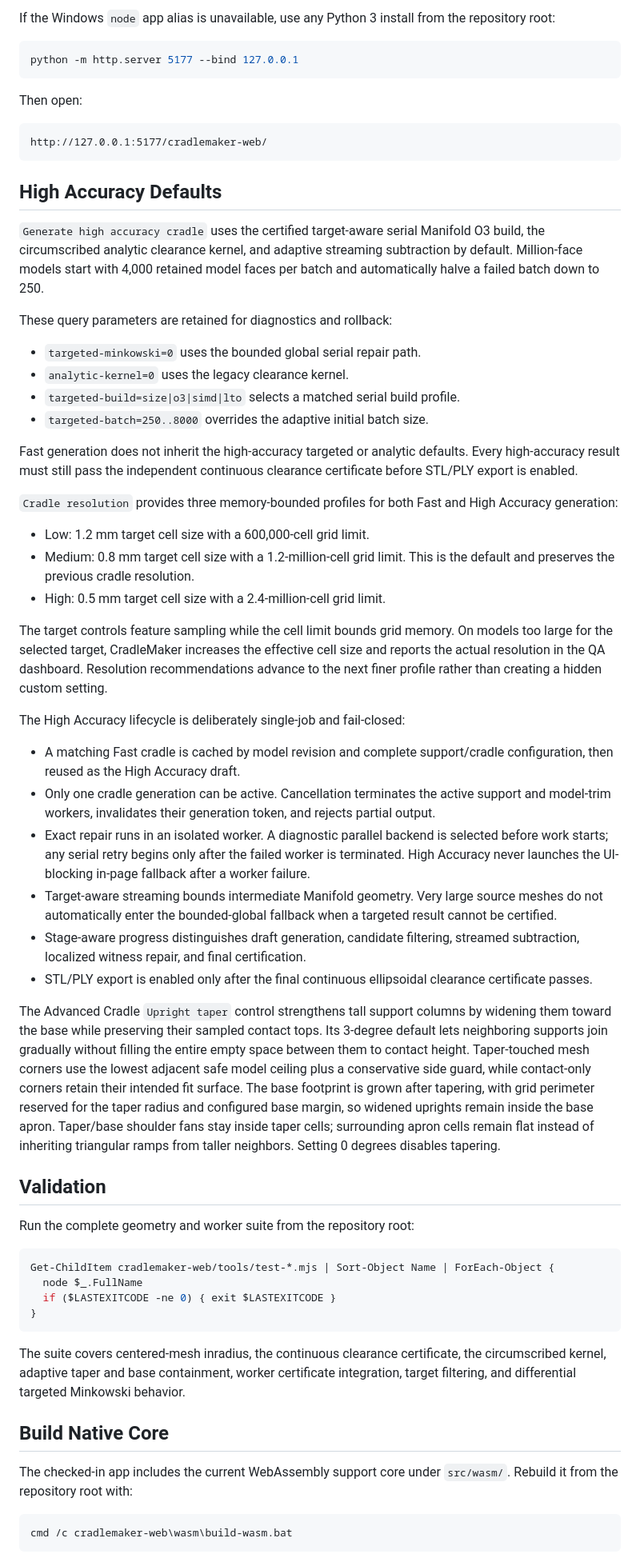
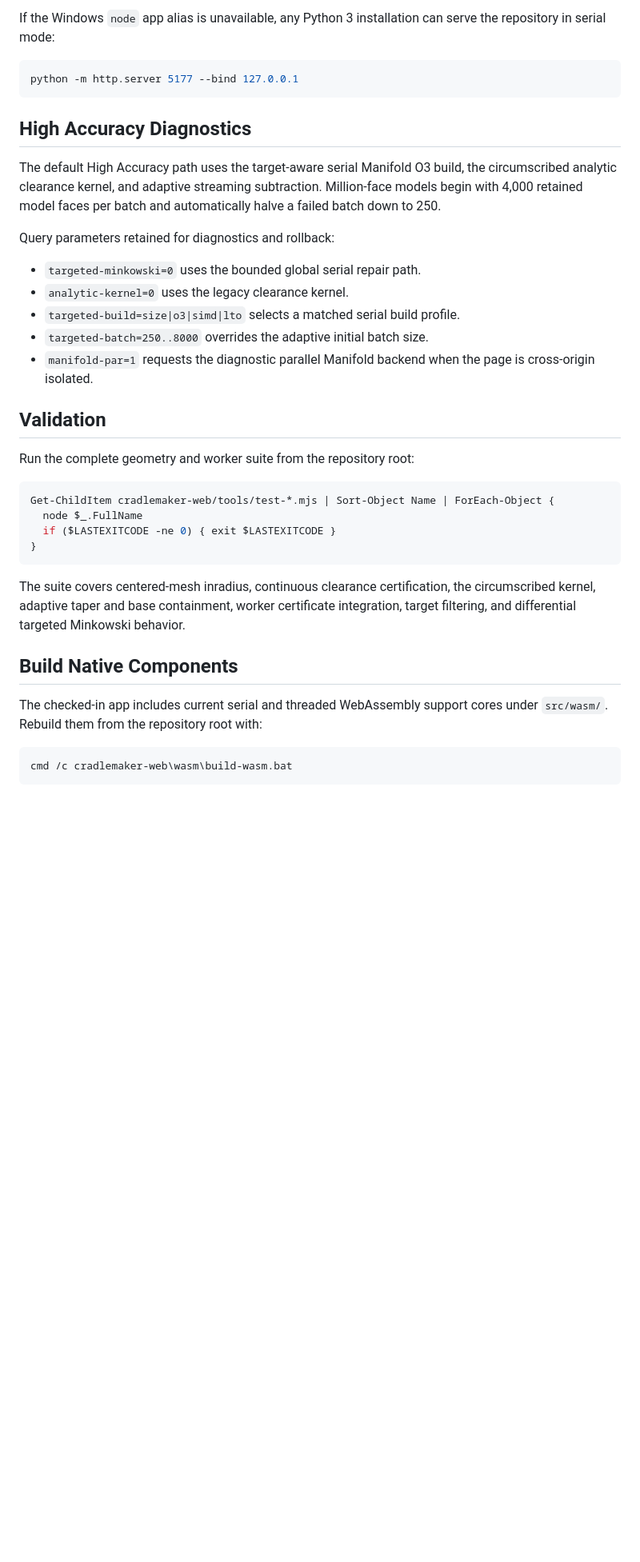
Before and after one commit to AdamRountrey/CradleMaker, a Markdown page: cradlemaker-web/README.md, the part around one of its changes. Shown at 80% size. Rendered like a GitHub page; blank space fills up the shorter version.

Commit message:
Rewrite README for museum cradle workflows
Introduce CradleMaker through its museum-object use case and document the complete 3D-printing, CNC foam, QA, splitting, accuracy, and export workflows.

````diff
--- a/cradlemaker-web/README.md
+++ b/cradlemaker-web/README.md
@@ -25,78 +247,26 @@ remain available.
 
-If the Windows `node` app alias is unavailable, use any Python 3 install from the repository root:
+If the Windows `node` app alias is unavailable, any Python 3 installation can
+serve the repository in serial mode:
 
 ```powershell
 python -m http.server 5177 --bind 127.0.0.1
 ```
 
-Then open:
+## High Accuracy Diagnostics
 
-```text
-http://127.0.0.1:5177/cradlemaker-web/
-```
+The default High Accuracy path uses the target-aware serial Manifold O3 build,
+the circumscribed analytic clearance kernel, and adaptive streaming subtraction.
+Million-face models begin with 4,000 retained model faces per batch and
+automatically halve a failed batch down to 250.
 
-## High Accuracy Defaults
-
-`Generate high accuracy cradle` uses the certified target-aware serial
-Manifold O3 build, the circumscribed analytic clearance kernel, and adaptive
-streaming subtraction by default. Million-face models start with 4,000 retained
-model faces per batch and automatically halve a failed batch down to 250.
-
-These query parameters are retained for diagnostics and rollback:
+Query parameters retained for diagnostics and rollback:
 
 - `targeted-minkowski=0` uses the bounded global serial repair path.
 - `analytic-kernel=0` uses the legacy clearance kernel.
 - `targeted-build=size|o3|simd|lto` selects a matched serial build profile.
 - `targeted-batch=250..8000` overrides the adaptive initial batch size.
-
-Fast generation does not inherit the high-accuracy targeted or analytic
-defaults. Every high-accuracy result must still pass the independent continuous
-clearance certificate before STL/PLY export is enabled.
-
-`Cradle resolution` provides three memory-bounded profiles for both Fast and
-High Accuracy generation:
-
-- Low: 1.2 mm target cell size with a 600,000-cell grid limit.
-- Medium: 0.8 mm target cell size with a 1.2-million-cell grid limit. This is
-  the default and preserves the previous cradle resolution.
-- High: 0.5 mm target cell size with a 2.4-million-cell grid limit.
-
-The target controls feature sampling while the cell limit bounds grid memory.
-On models too large for the selected target, CradleMaker increases the effective
-cell size and reports the actual resolution in the QA dashboard. Resolution
-recommendations advance to the next finer profile rather than creating a hidden
-custom setting.
-
-The High Accuracy lifecycle is deliberately single-job and fail-closed:
-
-- A matching Fast cradle is cached by model revision and complete support/cradle
-  configuration, then reused as the High Accuracy draft.
-- Only one cradle generation can be active. Cancellation terminates the active
-  support and model-trim workers, invalidates their generation token, and rejects
-  partial output.
-- Exact repair runs in an isolated worker. A diagnostic parallel backend is
-  selected before work starts; any serial retry begins only after the failed
-  worker is terminated. High Accuracy never launches the UI-blocking in-page
-  fallback after a worker failure.
-- Target-aware streaming bounds intermediate Manifold geometry. Very large
-  source meshes do not automatically enter the bounded-global fallback when a
-  targeted result cannot be certified.
-- Stage-aware progress distinguishes draft generation, candidate filtering,
-  streamed subtraction, localized witness repair, and final certification.
-- STL/PLY export is enabled only after the final continuous ellipsoidal
-  clearance certificate passes.
-
-The Advanced Cradle `Upright taper` control strengthens tall support columns by
-widening them toward the base while preserving their sampled contact tops. Its
-3-degree default lets neighboring supports join gradually without filling the
-entire empty space between them to contact height. Taper-touched mesh corners
-use the lowest adjacent safe model ceiling plus a conservative side guard, while
-contact-only corners retain their intended fit surface. The base footprint is
-grown after tapering, with grid perimeter reserved for the taper radius and
-configured base margin, so widened uprights remain inside the base apron.
-Taper/base shoulder fans stay inside taper cells; surrounding apron cells remain
-flat instead of inheriting triangular ramps from taller neighbors.
-Setting 0 degrees disables tapering.
+- `manifold-par=1` requests the diagnostic parallel Manifold backend when the
+  page is cross-origin isolated.
 
 ## Validation
 
@@ -109,14 +279,15 @@ Get-ChildItem cradlemaker-web/tools/test-*.mjs | Sort-Object Name | ForEach-Obje
 }
 ```
 
-The suite covers centered-mesh inradius, the continuous clearance certificate,
+The suite covers centered-mesh inradius, continuous clearance certification,
 the circumscribed kernel, adaptive taper and base containment, worker
 certificate integration, target filtering, and differential targeted
 Minkowski behavior.
 
-## Build Native Core
+## Build Native Components
 
-The checked-in app includes the current WebAssembly support core under `src/wasm/`. Rebuild it from the repository root with:
+The checked-in app includes current serial and threaded WebAssembly support
+cores under `src/wasm/`. Rebuild them from the repository root with:
 
 ```powershell
 cmd /c cradlemaker-web\wasm\build-wasm.bat
````
Also changed, not shown: other parts of cradlemaker-web/README.md (+258 -29 lines).
